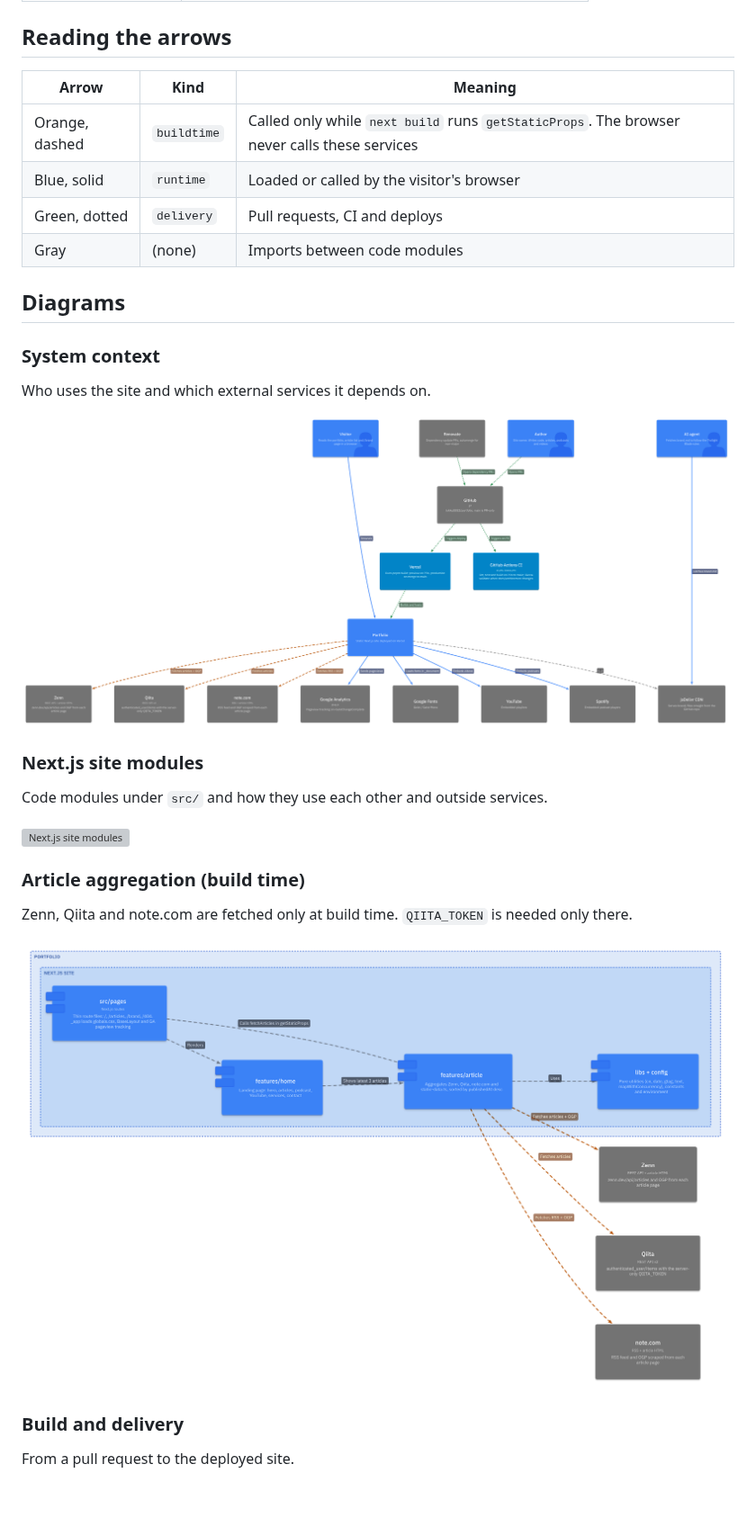
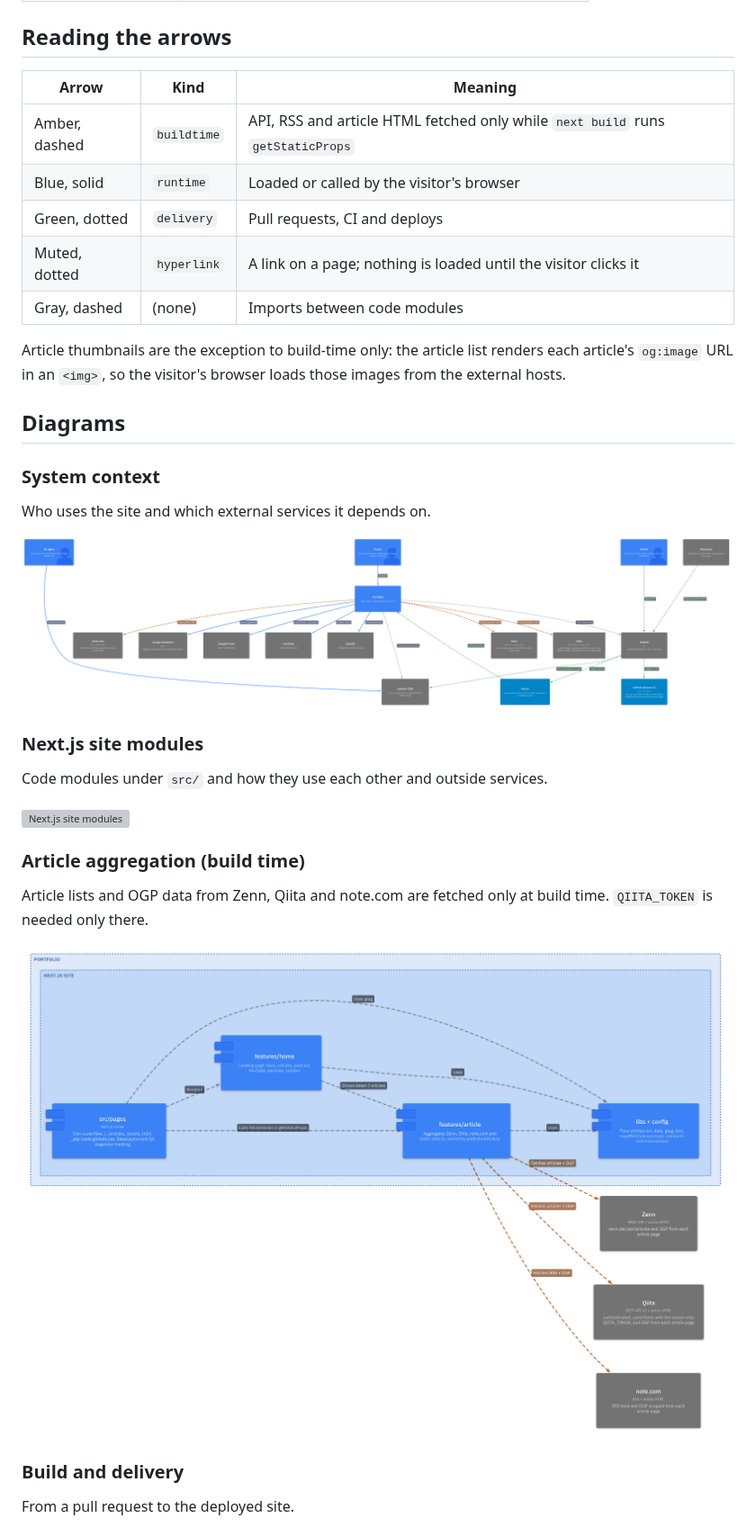
Before and after one commit to tokku5552/portfolio, a Markdown page: docs/architecture/README.md, the part around one of its changes. Shown at 90% size. GitHub-like rendering; pictures changed too: docs/architecture/images/articles.png, docs/architecture/images/index.png; blank space fills up the shorter version; grey boxes are pictures that could not be loaded.

Commit message:
docs(architecture): address review on LikeC4 model
- Qiita also scrapes OGP from each article page
- Add missing module dependencies (layouts -> home menus,
  article/service/error -> parts, libs usages) and features/error
- Model /brand asset and repo links as a new hyperlink kind instead of
  runtime calls; jsDelivr is fed from GitHub, not from brand/
- README: article thumbnails are loaded by the browser, amber colour
  name, hyperlink row, Playwright and Node notes, --theme light export
- Drop version numbers from the model and redundant view includes
- Re-export all PNGs

Co-Authored-By: Claude Opus 5 <noreply@anthropic.com>

```diff
--- a/docs/architecture/README.md
+++ b/docs/architecture/README.md
@@ -12,12 +12,15 @@ Architecture diagrams of this repository, written in [LikeC4](https://likec4.dev
 
 ## Reading the arrows
 
-| Arrow          | Kind        | Meaning                                                                                      |
-| -------------- | ----------- | -------------------------------------------------------------------------------------------- |
-| Orange, dashed | `buildtime` | Called only while `next build` runs `getStaticProps`. The browser never calls these services |
-| Blue, solid    | `runtime`   | Loaded or called by the visitor's browser                                                    |
-| Green, dotted  | `delivery`  | Pull requests, CI and deploys                                                                |
-| Gray           | (none)      | Imports between code modules                                                                 |
+| Arrow         | Kind        | Meaning                                                                         |
+| ------------- | ----------- | ------------------------------------------------------------------------------- |
+| Amber, dashed | `buildtime` | API, RSS and article HTML fetched only while `next build` runs `getStaticProps` |
+| Blue, solid   | `runtime`   | Loaded or called by the visitor's browser                                       |
+| Green, dotted | `delivery`  | Pull requests, CI and deploys                                                   |
+| Muted, dotted | `hyperlink` | A link on a page; nothing is loaded until the visitor clicks it                 |
+| Gray, dashed  | (none)      | Imports between code modules                                                    |
+
+Article thumbnails are the exception to build-time only: the article list renders each article's `og:image` URL in an `<img>`, so the visitor's browser loads those images from the external hosts.
 
 ## Diagrams
 
@@ -35,7 +38,7 @@ Code modules under `src/` and how they use each other and outside services.
 
 ### Article aggregation (build time)
 
-Zenn, Qiita and note.com are fetched only at build time. `QIITA_TOKEN` is needed only there.
+Article lists and OGP data from Zenn, Qiita and note.com are fetched only at build time. `QIITA_TOKEN` is needed only there.
 
 ![Article aggregation](images/articles.png)
 
```
Also changed, not shown: other parts of docs/architecture/README.md (+3 -1 lines), docs/architecture/images/brand.png, docs/architecture/images/delivery.png, 4 other files.
